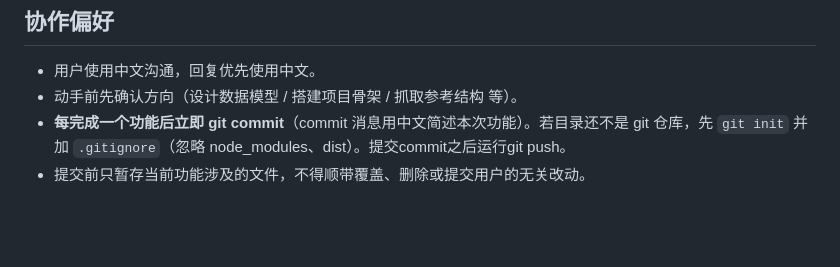
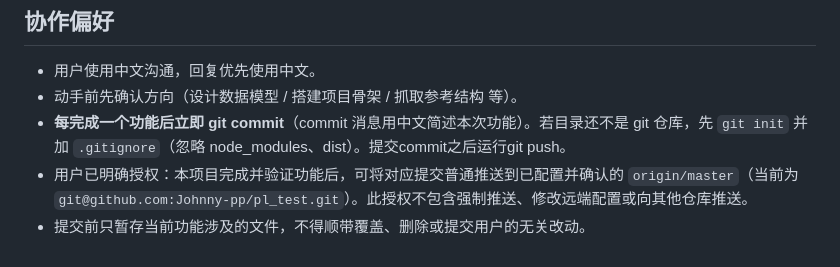
Before and after one commit to Johnny-pp/pl_test, a Markdown page: AGENTS.md, the part around the change. GitHub-like rendering; blank space fills up the shorter version.

Commit message:
协作：记录主分支推送授权

```diff
--- a/AGENTS.md
+++ b/AGENTS.md
@@ -104,4 +104,5 @@
 - 用户使用中文沟通，回复优先使用中文。
 - 动手前先确认方向（设计数据模型 / 搭建项目骨架 / 抓取参考结构 等）。
 - **每完成一个功能后立即 git commit**（commit 消息用中文简述本次功能）。若目录还不是 git 仓库，先 `git init` 并加 `.gitignore`（忽略 node_modules、dist）。提交commit之后运行git push。
+- 用户已明确授权：本项目完成并验证功能后，可将对应提交普通推送到已配置并确认的 `origin/master`（当前为 `git@github.com:Johnny-pp/pl_test.git`）。此授权不包含强制推送、修改远端配置或向其他仓库推送。
 - 提交前只暂存当前功能涉及的文件，不得顺带覆盖、删除或提交用户的无关改动。
```
